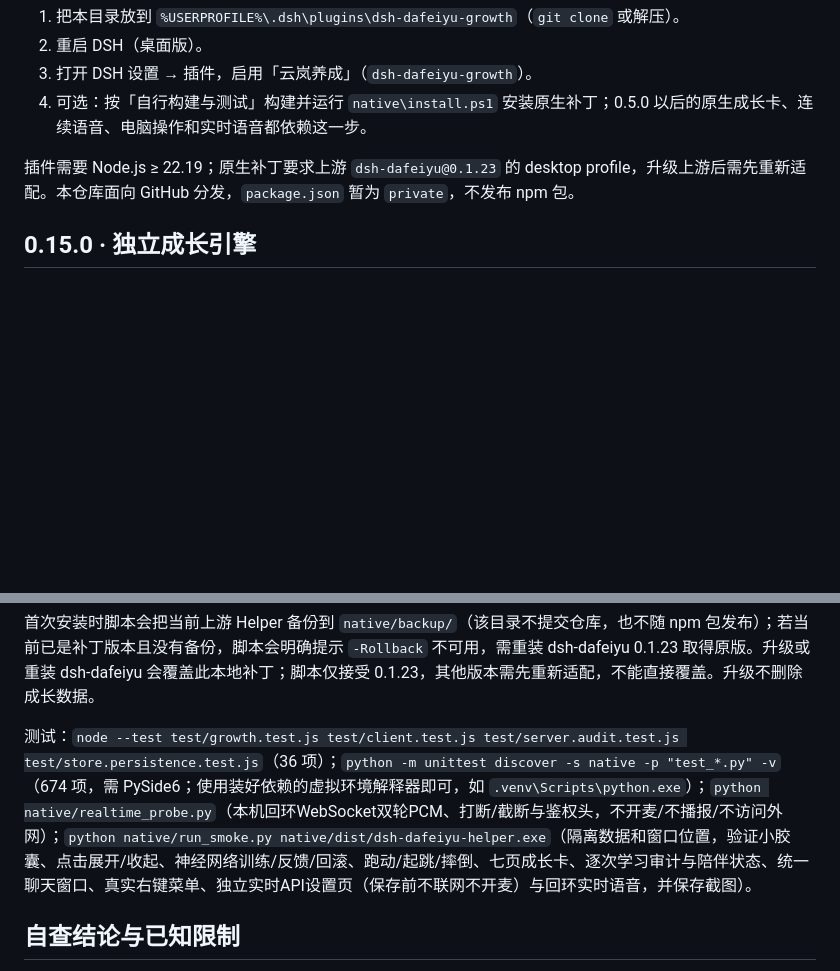
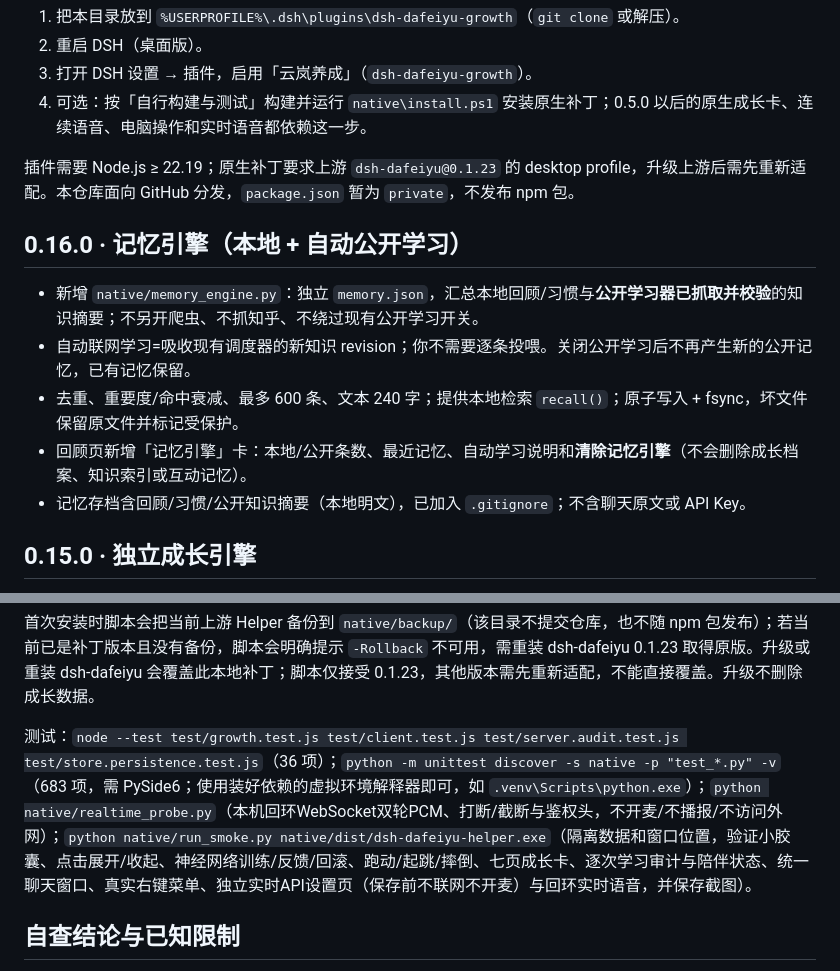
Before and after one commit to shjsxx/dsh-dafeiyu-growth, a Markdown page: README.md, 2 parts joined by grey strips. Drawn GitHub-style; blank space fills up the shorter version.

```diff
--- a/README.md
+++ b/README.md
@@ -26,6 +26,14 @@
 4. 可选：按「自行构建与测试」构建并运行 `native\install.ps1` 安装原生补丁；0.5.0 以后的原生成长卡、连续语音、电脑操作和实时语音都依赖这一步。
 
 插件需要 Node.js ≥ 22.19；原生补丁要求上游 `dsh-dafeiyu@0.1.23` 的 desktop profile，升级上游后需先重新适配。本仓库面向 GitHub 分发，`package.json` 暂为 `private`，不发布 npm 包。
+
+## 0.16.0 · 记忆引擎（本地 + 自动公开学习）
+
+- 新增 `native/memory_engine.py`：独立 `memory.json`，汇总本地回顾/习惯与**公开学习器已抓取并校验**的知识摘要；不另开爬虫、不抓知乎、不绕过现有公开学习开关。
+- 自动联网学习=吸收现有调度器的新知识 revision；你不需要逐条投喂。关闭公开学习后不再产生新的公开记忆，已有记忆保留。
+- 去重、重要度/命中衰减、最多 600 条、文本 240 字；提供本地检索 `recall()`；原子写入 + fsync，坏文件保留原文件并标记受保护。
+- 回顾页新增「记忆引擎」卡：本地/公开条数、最近记忆、自动学习说明和**清除记忆引擎**（不会删除成长档案、知识索引或互动记忆）。
+- 记忆存档含回顾/习惯/公开知识摘要（本地明文），已加入 `.gitignore`；不含聊天原文或 API Key。
 
 ## 0.15.0 · 独立成长引擎
 
@@ -345,7 +353,7 @@ node tools/growth.mjs path
 
 首次安装时脚本会把当前上游 Helper 备份到 `native/backup/`（该目录不提交仓库，也不随 npm 包发布）；若当前已是补丁版本且没有备份，脚本会明确提示 `-Rollback` 不可用，需重装 dsh-dafeiyu 0.1.23 取得原版。升级或重装 dsh-dafeiyu 会覆盖此本地补丁；脚本仅接受 0.1.23，其他版本需先重新适配，不能直接覆盖。升级不删除成长数据。
 
-测试：`node --test test/growth.test.js test/client.test.js test/server.audit.test.js test/store.persistence.test.js`（36 项）；`python -m unittest discover -s native -p "test_*.py" -v`（674 项，需 PySide6；使用装好依赖的虚拟环境解释器即可，如 `.venv\Scripts\python.exe`）；`python native/realtime_probe.py`（本机回环WebSocket双轮PCM、打断/截断与鉴权头，不开麦/不播报/不访问外网）；`python native/run_smoke.py native/dist/dsh-dafeiyu-helper.exe`（隔离数据和窗口位置，验证小胶囊、点击展开/收起、神经网络训练/反馈/回滚、跑动/起跳/摔倒、七页成长卡、逐次学习审计与陪伴状态、统一聊天窗口、真实右键菜单、独立实时API设置页（保存前不联网不开麦）与回环实时语音，并保存截图）。
+测试：`node --test test/growth.test.js test/client.test.js test/server.audit.test.js test/store.persistence.test.js`（36 项）；`python -m unittest discover -s native -p "test_*.py" -v`（683 项，需 PySide6；使用装好依赖的虚拟环境解释器即可，如 `.venv\Scripts\python.exe`）；`python native/realtime_probe.py`（本机回环WebSocket双轮PCM、打断/截断与鉴权头，不开麦/不播报/不访问外网）；`python native/run_smoke.py native/dist/dsh-dafeiyu-helper.exe`（隔离数据和窗口位置，验证小胶囊、点击展开/收起、神经网络训练/反馈/回滚、跑动/起跳/摔倒、七页成长卡、逐次学习审计与陪伴状态、统一聊天窗口、真实右键菜单、独立实时API设置页（保存前不联网不开麦）与回环实时语音，并保存截图）。
 
 ## 自查结论与已知限制
 
```
Also changed, not shown: CONTRIBUTING.md (+1 -1 lines), docs/growth-engines.md (+19 -4 lines), docs/screenshots/growth-diary.png, 10 other files.
